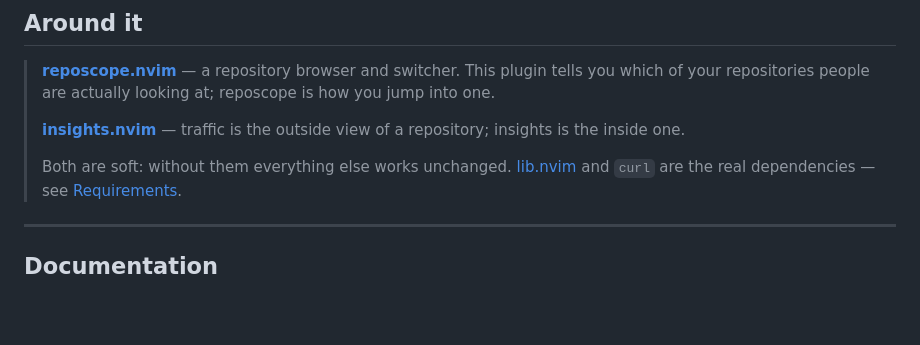
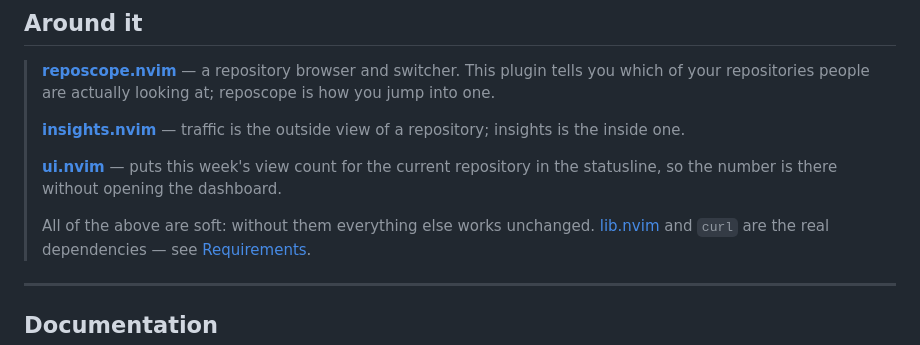
Before and after one commit to StefanBartl/github_stats.nvim, a Markdown page: README.md, the part around the change. GitHub-like rendering; blank space fills up the shorter version.

Commit message:
docs(README): name ui.nvim under "Around it"
From the ui.nvim/my.nvim cross-feature report (finding E):
nvim/docs/ROADMAP/reports/ui-my-Kreuzfeature-Analyse.md

22 READMEs in this fleet carry the "Around it" convention, and ui.nvim was
named in three of them -- in none of the seven plugins whose data it
actually renders in the statusline. The relationship was one-directional in
the docs while being bidirectional in the code.

```diff
--- a/README.md
+++ b/README.md
@@ -35,7 +35,11 @@ Neovim.
 > **[insights.nvim](https://github.com/StefanBartl/insights.nvim)** — traffic is
 > the outside view of a repository; insights is the inside one.
 >
-> Both are soft: without them everything else works unchanged.
+> **[ui.nvim](https://github.com/StefanBartl/ui.nvim)** — puts this week's
+> view count for the current repository in the statusline, so the number is
+> there without opening the dashboard.
+>
+> All of the above are soft: without them everything else works unchanged.
 > [lib.nvim](https://github.com/StefanBartl/lib.nvim) and `curl` are the real
 > dependencies — see [Requirements](docs/installation.md#requirements).
 
```
